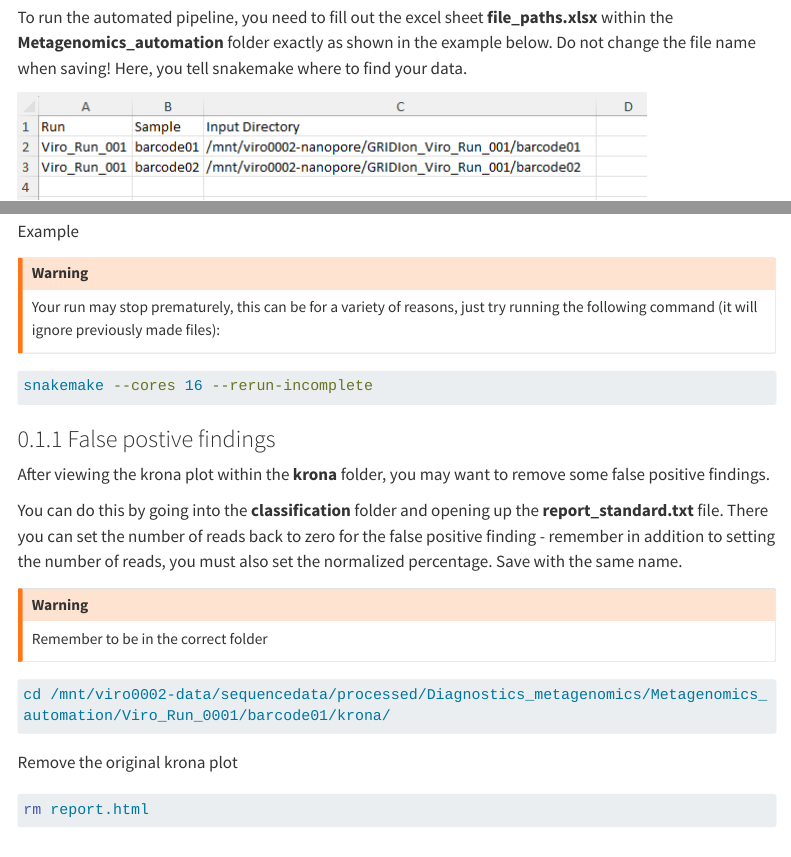
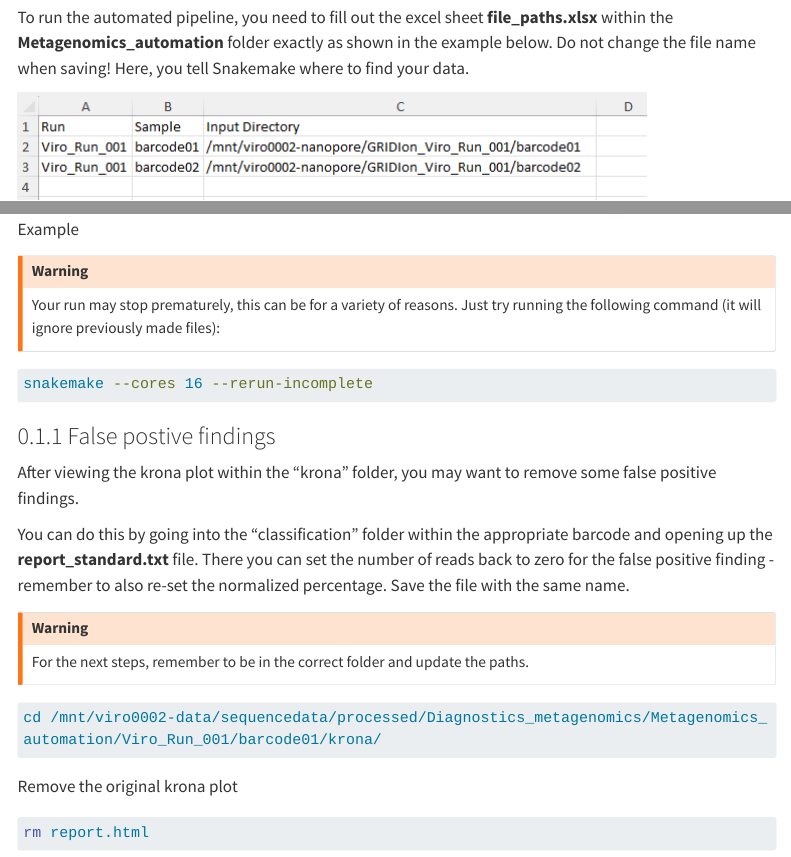
Before and after one commit to CassidyHJ/Metagenomics-Nanopore-Sequencing, a Quarto document (Metagenomics_Automation.qmd): the page in a window 1100 px wide, from 390 px down, and a second part further down, joined at a grey line. Rendered offline with R 4.5, knitr and Pandoc in place of Quarto, with nearby package versions; menus at the side of the page are left out; long lines of code are wrapped.

Commit message:
Update site content

````diff
--- a/Metagenomics_Automation.qmd
+++ b/Metagenomics_Automation.qmd
@@ -16,7 +16,7 @@
 
 ## Preparing to run the workflow
 
-To run the automated pipeline, you need to fill out the excel sheet **file_paths.xlsx** within the **Metagenomics_automation** folder exactly as shown in the example below. Do not change the file name when saving! Here, you tell snakemake where to find your data.
+To run the automated pipeline, you need to fill out the excel sheet **file_paths.xlsx** within the **Metagenomics_automation** folder exactly as shown in the example below. Do not change the file name when saving! Here, you tell Snakemake where to find your data.
 
 ![Example](updated_file_paths.png)
 
@@ -48,12 +48,12 @@
 
 Once the run is finished, please see the figure below to find your data. After selecting the "results" folder, please find your run number (which should contain all your barcodes).
 
-![Example](snakemake.jpg)
+![Example](snakemake2.jpg)
 
 ::: callout-warning
 ## Warning
 
-Your run may stop prematurely, this can be for a variety of reasons, just try running the following command (it will ignore previously made files):
+Your run may stop prematurely, this can be for a variety of reasons. Just try running the following command (it will ignore previously made files):
 :::
 
 ``` bash
@@ -62,18 +62,18 @@
 
 ### False postive findings
 
-After viewing the krona plot within the **krona** folder, you may want to remove some false positive findings.
+After viewing the krona plot within the "krona" folder, you may want to remove some false positive findings.
 
-You can do this by going into the **classification** folder and opening up the **report_standard.txt** file. There you can set the number of reads back to zero for the false positive finding - remember in addition to setting the number of reads, you must also set the normalized percentage. Save with the same name.
+You can do this by going into the "classification" folder within the appropriate barcode and opening up the **report_standard.txt** file. There you can set the number of reads back to zero for the false positive finding - remember to also re-set the normalized percentage. Save the file with the same name.
 
 ::: callout-warning
 ## Warning
 
-Remember to be in the correct folder
+For the next steps, remember to be in the correct folder and update the paths.
 :::
 
 ``` bash
-cd /mnt/viro0002-data/sequencedata/processed/Diagnostics_metagenomics/Metagenomics_automation/Viro_Run_0001/barcode01/krona/
+cd /mnt/viro0002-data/sequencedata/processed/Diagnostics_metagenomics/Metagenomics_automation/Viro_Run_001/barcode01/krona/
 ```
 
 Remove the original krona plot
````
Also changed, not shown: snakemake2.jpg (added), Metagenomics_Automation.qmd (2 more changed lines), 1 other file.
